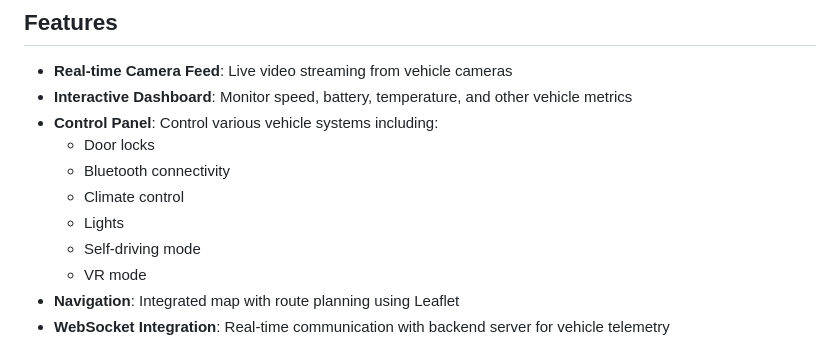
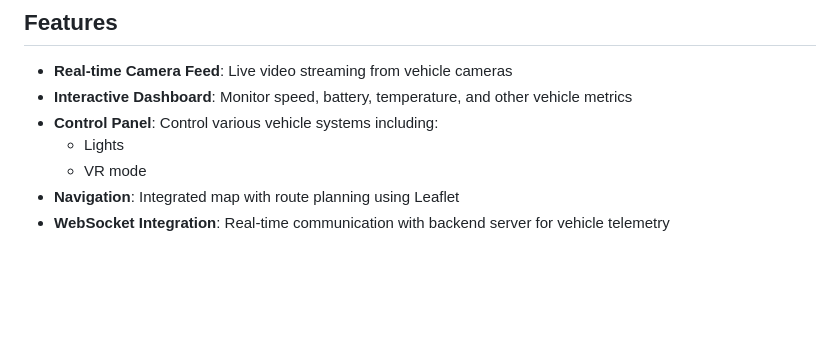
Before and after one commit to preminwza007/CarMB_frontend, a Markdown page: README.md, the part around the change. GitHub-like rendering; blank space fills up the shorter version.

Commit message:
Update control panel features in README
Removed Bluetooth connectivity and self-driving mode from the control panel features.

Signed-off-by: Prem Tooboonlong <s6703041611204@email.kmutnb.ac.th>

```diff
--- a/README.md
+++ b/README.md
@@ -7,11 +7,7 @@ A modern React-based dashboard interface for controlling and monitoring an auton
 - **Real-time Camera Feed**: Live video streaming from vehicle cameras
 - **Interactive Dashboard**: Monitor speed, battery, temperature, and other vehicle metrics
 - **Control Panel**: Control various vehicle systems including:
-  - Door locks
-  - Bluetooth connectivity
-  - Climate control
   - Lights
-  - Self-driving mode
   - VR mode
 - **Navigation**: Integrated map with route planning using Leaflet
 - **WebSocket Integration**: Real-time communication with backend server for vehicle telemetry
```
